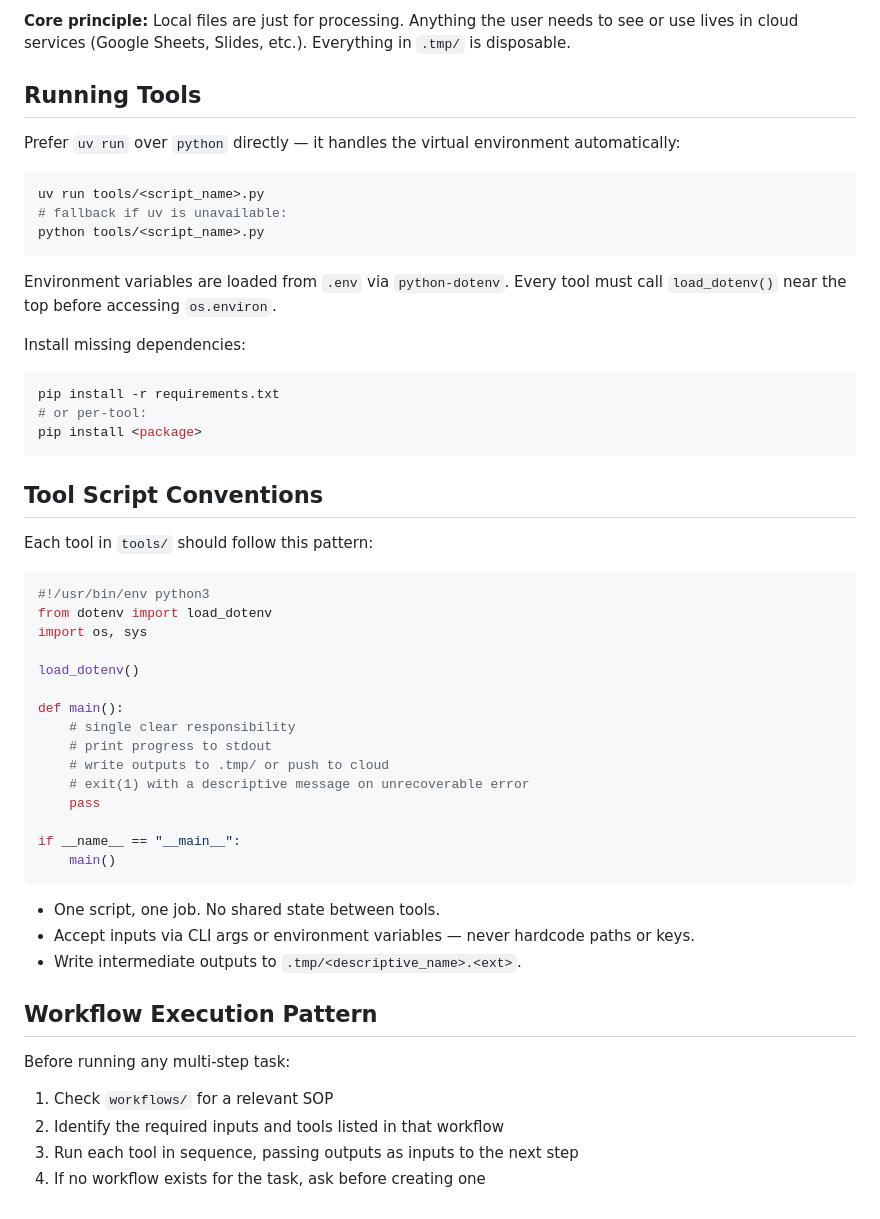
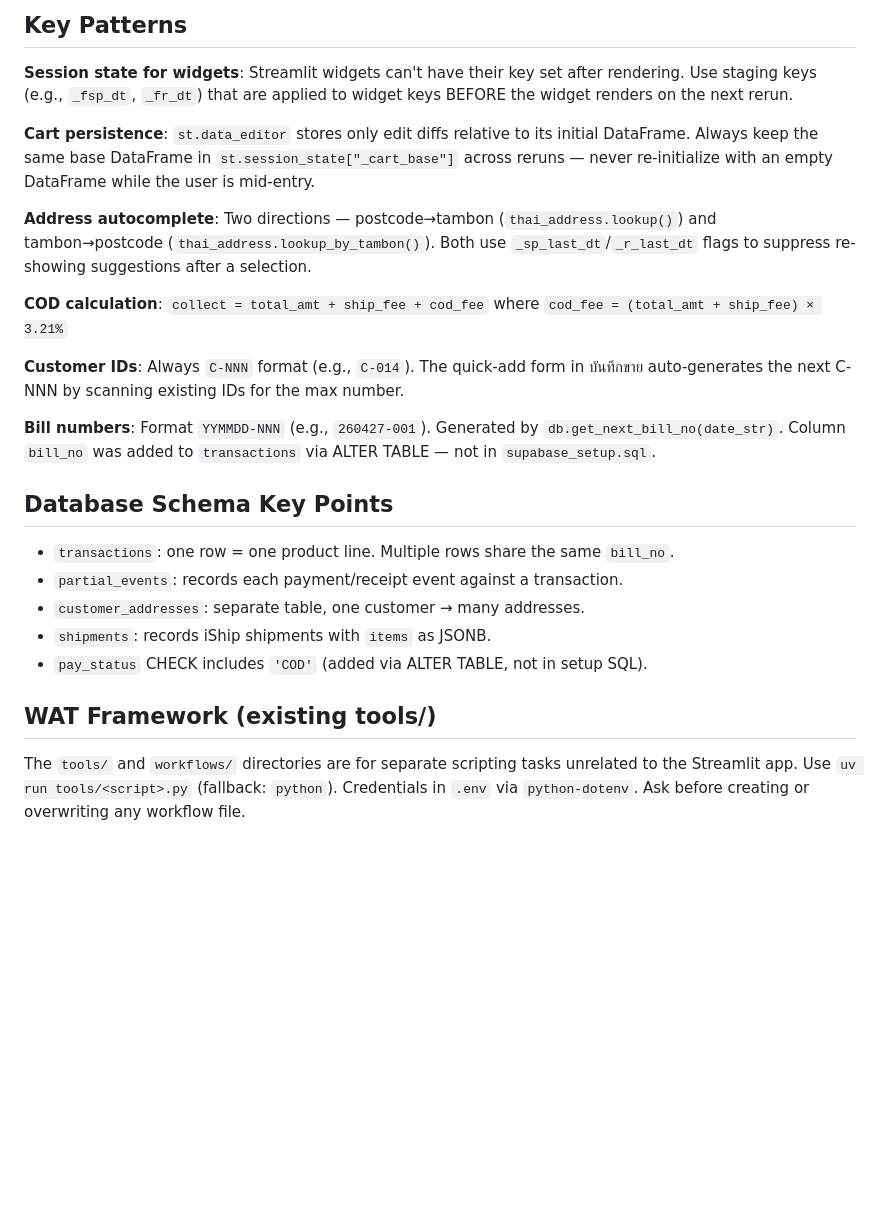
Before and after one commit to praphatsornt-beep/tby-smart-app, a Markdown page: CLAUDE.md, the part around one of its changes. GitHub-like rendering; blank space fills up the shorter version.

Commit message:
docs: rewrite CLAUDE.md with project-specific architecture and patterns

````diff
--- a/CLAUDE.md
+++ b/CLAUDE.md
@@ -72,57 +50,27 @@ credentials.json, token.json  # Google OAuth (gitignored)
 ```
 
-**Core principle:** Local files are just for processing. Anything the user needs to see or use lives in cloud services (Google Sheets, Slides, etc.). Everything in `.tmp/` is disposable.
+## Key Patterns
 
-## Running Tools
+**Session state for widgets**: Streamlit widgets can't have their key set after rendering. Use staging keys (e.g., `_fsp_dt`, `_fr_dt`) that are applied to widget keys BEFORE the widget renders on the next rerun.
 
-Prefer `uv run` over `python` directly — it handles the virtual environment automatically:
+**Cart persistence**: `st.data_editor` stores only edit diffs relative to its initial DataFrame. Always keep the same base DataFrame in `st.session_state["_cart_base"]` across reruns — never re-initialize with an empty DataFrame while the user is mid-entry.
 
-```bash
-uv run tools/<script_name>.py
-# fallback if uv is unavailable:
-python tools/<script_name>.py
-```
+**Address autocomplete**: Two directions — postcode→tambon (`thai_address.lookup()`) and tambon→postcode (`thai_address.lookup_by_tambon()`). Both use `_sp_last_dt`/`_r_last_dt` flags to suppress re-showing suggestions after a selection.
 
-Environment variables are loaded from `.env` via `python-dotenv`. Every tool must call `load_dotenv()` near the top before accessing `os.environ`.
+**COD calculation**: `collect = total_amt + ship_fee + cod_fee` where `cod_fee = (total_amt + ship_fee) × 3.21%`
 
-Install missing dependencies:
+**Customer IDs**: Always `C-NNN` format (e.g., `C-014`). The quick-add form in บันทึกขาย auto-generates the next C-NNN by scanning existing IDs for the max number.
 
-```bash
-pip install -r requirements.txt
-# or per-tool:
-pip install <package>
-```
+**Bill numbers**: Format `YYMMDD-NNN` (e.g., `260427-001`). Generated by `db.get_next_bill_no(date_str)`. Column `bill_no` was added to `transactions` via ALTER TABLE — not in `supabase_setup.sql`.
 
-## Tool Script Conventions
+## Database Schema Key Points
 
-Each tool in `tools/` should follow this pattern:
+- `transactions`: one row = one product line. Multiple rows share the same `bill_no`.
+- `partial_events`: records each payment/receipt event against a transaction.
+- `customer_addresses`: separate table, one customer → many addresses.
+- `shipments`: records iShip shipments with `items` as JSONB.
+- `pay_status` CHECK includes `'COD'` (added via ALTER TABLE, not in setup SQL).
 
-```python
-#!/usr/bin/env python3
-from dotenv import load_dotenv
-import os, sys
+## WAT Framework (existing tools/)
 
-load_dotenv()
-
-def main():
-    # single clear responsibility
-    # print progress to stdout
-    # write outputs to .tmp/ or push to cloud
-    # exit(1) with a descriptive message on unrecoverable error
-    pass
-
-if __name__ == "__main__":
-    main()
-```
-
-- One script, one job. No shared state between tools.
-- Accept inputs via CLI args or environment variables — never hardcode paths or keys.
-- Write intermediate outputs to `.tmp/<descriptive_name>.<ext>`.
-
-## Workflow Execution Pattern
-
-Before running any multi-step task:
-1. Check `workflows/` for a relevant SOP
-2. Identify the required inputs and tools listed in that workflow
-3. Run each tool in sequence, passing outputs as inputs to the next step
-4. If no workflow exists for the task, ask before creating one
+The `tools/` and `workflows/` directories are for separate scripting tasks unrelated to the Streamlit app. Use `uv run tools/<script>.py` (fallback: `python`). Credentials in `.env` via `python-dotenv`. Ask before creating or overwriting any workflow file.
````
Also changed, not shown: other parts of CLAUDE.md (+33 -55 lines).
